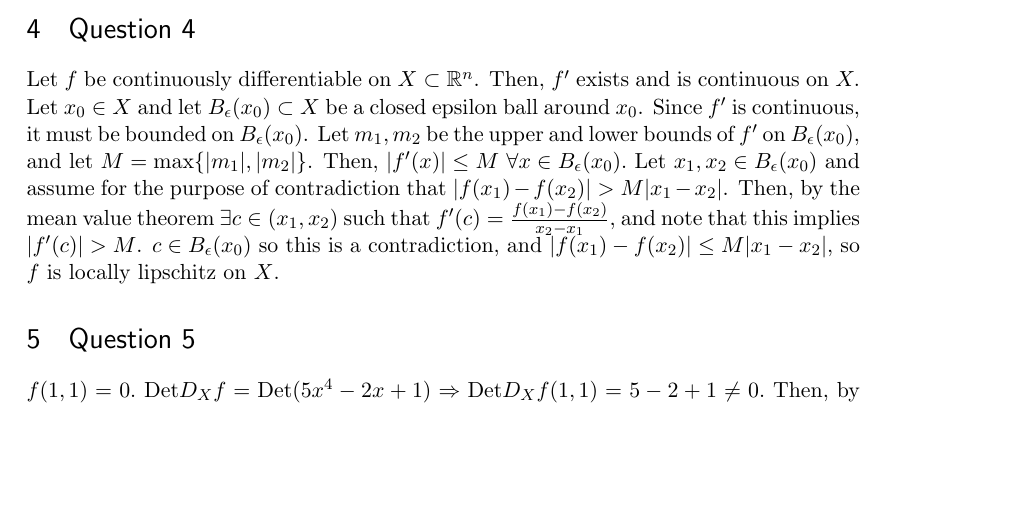
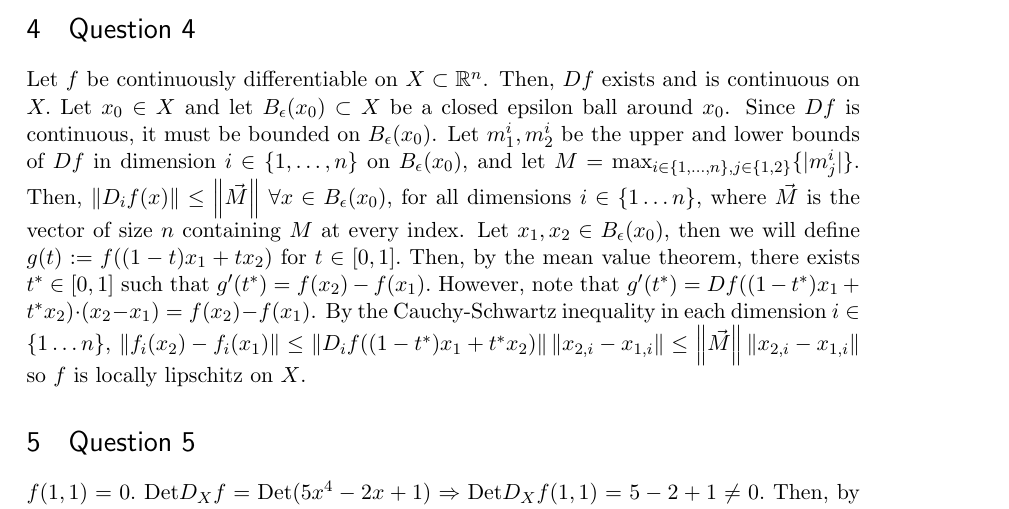
Before and after one commit to michaelnattinger/MathCampHW, a LaTeX problem sheet (HW6_nattinger.tex): part of page 2 of 3, cut so that both start at the same text, the shorter picture padded with empty space. Compiled offline with pdfLaTeX.

Commit message:
update friday 9 25

```diff
--- a/HW6_nattinger.tex
+++ b/HW6_nattinger.tex
@@ -95,7 +95,8 @@ Assume that $x_0$ is a local maximum of $f$. Then $\exists\delta \in (0,\epsilon
 &= 3(2r+4s+t)^2(3r+s+t) + (t+2s+t)(2r+3s+t)(3r+s+t) + (t+2s+t)(2r+4s+t)^2 .
 \end{align*}
 \section{Question 4}
-Let $f$ be continuously differentiable on $X \subset \mathbb{R}^n$. Then, $f'$ exists and is continuous on $ X.$ Let $x_0 \in X$ and let $B_{\epsilon}(x_0) \subset X$ be a closed epsilon ball around $x_0$. Since $f'$ is continuous, it must be bounded on $B_{\epsilon}(x_0)$. Let $m_1,m_2$ be the upper and lower bounds of $f'$ on $B_{\epsilon}(x_0)$, and let $M = \max\{|m_1|,|m_2| \}$. Then, $|f'(x)|\leq M$ $\forall x \in B_{\epsilon}(x_0).$ Let $x_1,x_2 \in B_{\epsilon}(x_0)$ and assume for the purpose of contradiction that $|f(x_1) - f(x_2)|>M|x_1 - x_2|$. Then, by the mean value theorem $\exists c \in (x_1,x_2)$ such that $f'(c)=\frac{f(x_1) - f(x_2)}{x_2 - x_1},$ and note that this implies $|f'(c)|>M$. $c \in  B_{\epsilon}(x_0)$ so this is a contradiction, and $|f(x_1) - f(x_2)|\leq M|x_1 - x_2|$, so $f$ is locally lipschitz on $X$.
+Let $f$ be continuously differentiable on $X \subset \mathbb{R}^n$. Then, $Df$ exists and is continuous on $ X.$ Let $x_0 \in X$ and let $B_{\epsilon}(x_0) \subset X$ be a closed epsilon ball around $x_0$. Since $Df$ is continuous, it must be bounded on $B_{\epsilon}(x_0)$. Let $m_1^i,m_2^i$ be the upper and lower bounds of $Df$ in dimension $i \in \{ 1,\dots,n\}$ on $B_{\epsilon}(x_0)$, and let $M = \max_{i \in \{1,\dots,n \}, j \in \{ 1,2\} }\{|m_j^i|\}$. Then, $\norm{D_if(x)}\leq \norm{\vec{M}}$ $\forall x \in B_{\epsilon}(x_0)$, for all dimensions $i \in \{ 1 \dots n\}$, where $\vec{M}$ is the vector of size $n $ containing $M$ at every index. Let $x_1,x_2 \in B_{\epsilon}(x_0)$, then we will define $g(t):= f((1-t)x_1 + tx_2)$ for $t \in [0,1].$ Then, by the mean value theorem, there exists $t^{*} \in [0,1]$ such that $g'(t^{*})  = f(x_2) - f(x_1).$ However, note that $g'(t^{*}) = Df((1-t^{*})x_1 + t^{*}x_2)\cdot (x_2 - x_1) = f(x_2) - f(x_1)$. By the Cauchy-Schwartz inequality in each dimension $i \in \{ 1 \dots n\}$, $\norm{f_i(x_2) - f_i(x_1)}\leq \norm{D_if((1-t^{*})x_1 + t^{*}x_2)}\norm{x_{2,i} - x_{1,i}}\leq \norm{\vec{M}}\norm{x_{2,i}-x_{1,i}}$ so $f$ is locally lipschitz on $X$.
+%Let $m_1,m_2$ be the upper and lower bounds of $f'$ on $B_{\epsilon}(x_0)$, and let $M = \max\{|m_1|,|m_2| \}$. Then, $|f'(x)|\leq M$ $\forall x \in B_{\epsilon}(x_0).$ Let $x_1,x_2 \in B_{\epsilon}(x_0)$ and assume for the purpose of contradiction that $|f(x_1) - f(x_2)|>M|x_1 - x_2|$. Then, by the mean value theorem $\exists c \in (x_1,x_2)$ such that $f'(c)=\frac{f(x_1) - f(x_2)}{x_2 - x_1},$ and note that this implies $|f'(c)|>M$. $c \in  B_{\epsilon}(x_0)$ so this is a contradiction, and $|f(x_1) - f(x_2)|\leq M|x_1 - x_2|$, so $f$ is locally lipschitz on $X$.
 \section{Question 5}
 % follow steps from late in notes
 % f(0,0) = 0, show det(D_xf(0,0)) \neq 0
```
Also changed, not shown: HW6_nattinger.pdf.
